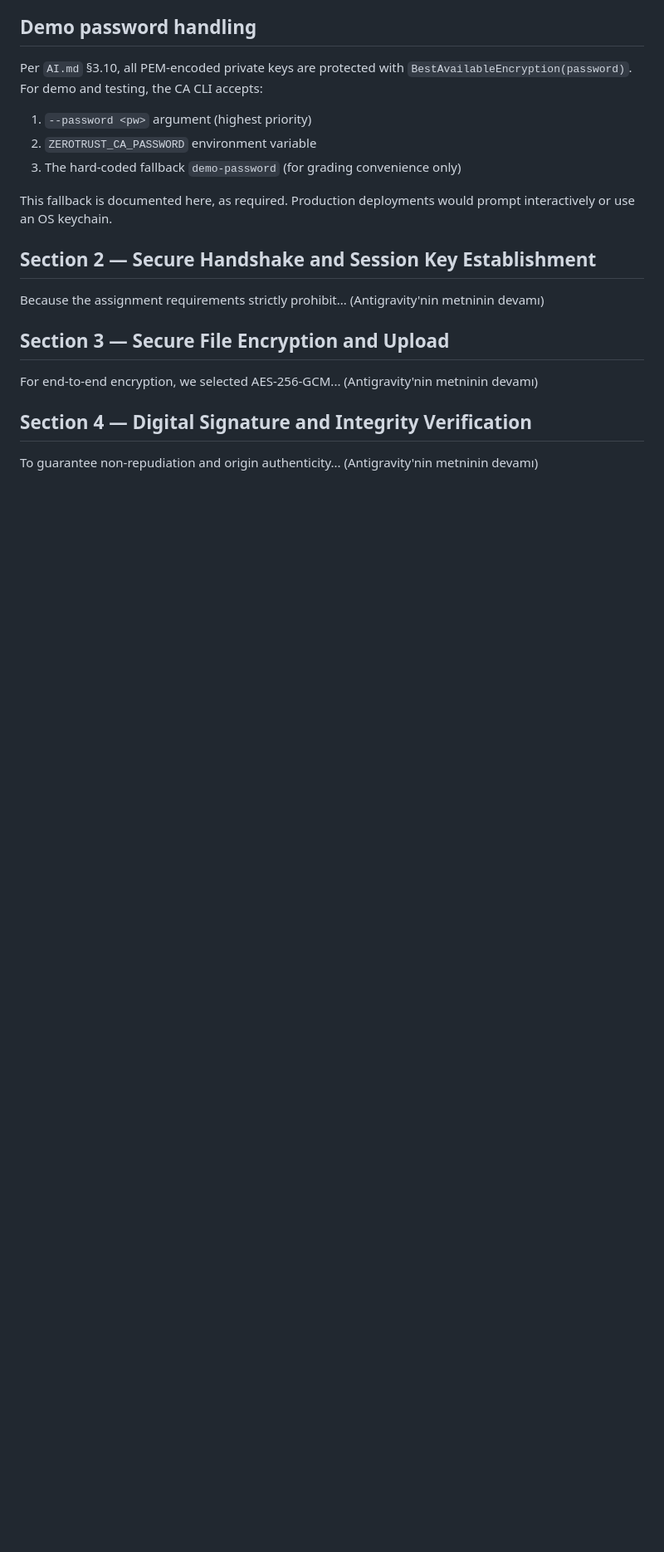
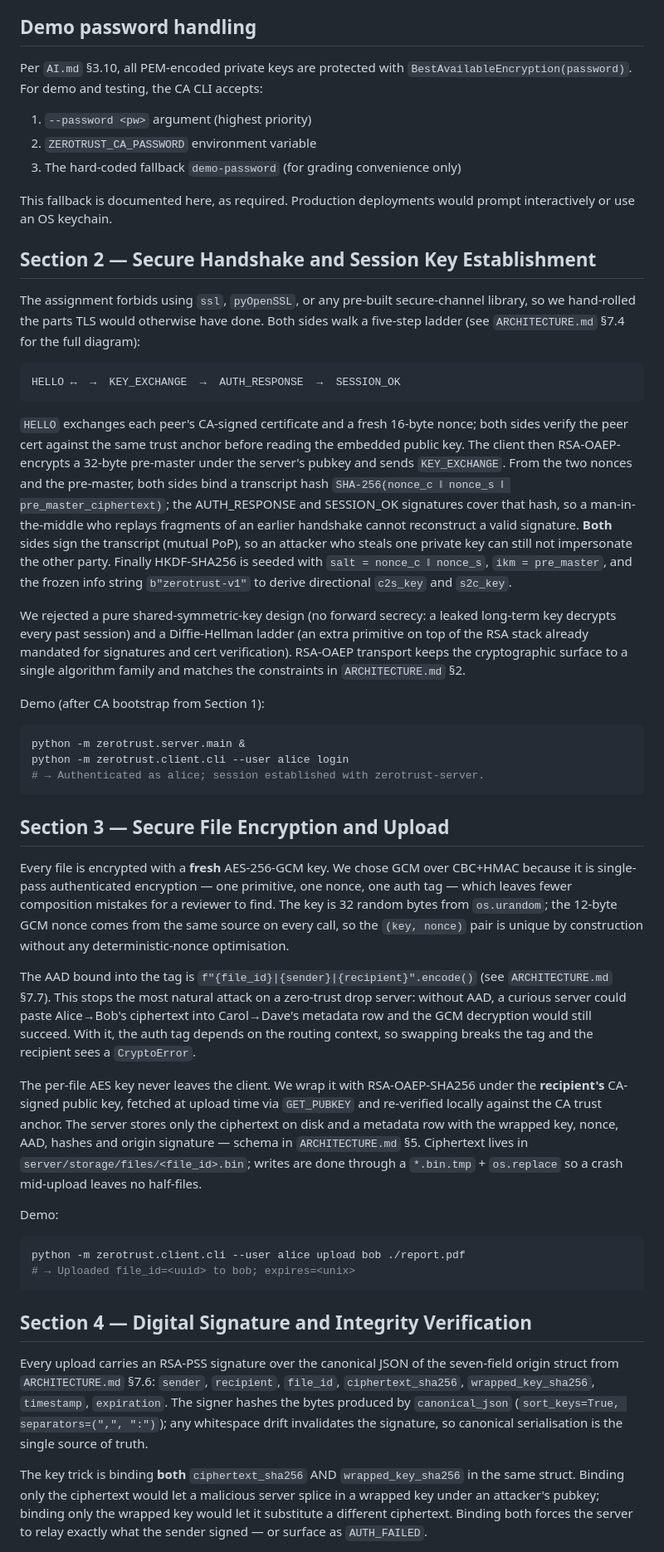
Before and after one commit to keremhakkikoc/InfoSecurityProject, a Markdown page: README.md, the part around one of its changes. Shown at 83% size. Drawn GitHub-style; blank space fills up the shorter version.

Commit message:
docs(#23): README sections 2-4 — handshake, upload, signature
Replaces the (TODO) placeholders and stray leftover text in README §§2-4
with grader-facing prose describing what M2 actually shipped.

Section 2 (Secure Handshake and Session Key Establishment, ~270 words):
the 5-step ladder, mutual proof-of-possession via the transcript hash
SHA-256(nonce_c || nonce_s || pre_master_ciphertext), HKDF-SHA256
expansion seeded with the concatenated nonces. Calls out why we don't
use TLS (forbidden by the assignment) and why we rejected pure-shared-
symmetric (no forward secrecy) and a separate DH ladder (extra primitive
on top of the RSA stack). Anchors to ARCHITECTURE.md §7.4 and §2.

Section 3 (Secure File Encryption and Upload, ~254 words): fresh
AES-256-GCM per file, AAD bound to file_id|sender|recipient (defends
against server-side ciphertext substitution), RSA-OAEP wrap of the AES
key under the recipient's CA-signed pubkey, atomic *.tmp + os.replace
write. GCM chosen over CBC+HMAC for single-pass AEAD. Anchors to
ARCHITECTURE.md §7.7 and §5.

Section 4 (Digital Signature and Integrity Verification, ~296 words):
RSA-PSS over canonical_json with sort_keys=True and compact separators
as the single source of truth. Explicitly defends binding BOTH the
ciphertext_sha256 AND the wrapped_key_sha256 — a server that can swap
either component is the threat model. RSA-PSS chosen over PKCS#1 v1.5
for the cleaner provable-security argument; staying RSA-only keeps the
asymmetric stack to one algorithm family. Verification runs both
server-side (UPLOAD_REQUEST) and recipient-side (DOWNLOAD_RESPONSE).
Anchors to ARCHITECTURE.md §7.6.

Each section ends with a runnable demo command tied to the section's
claim — login (§2), upload (§3), and the tampered-ciphertext regression
test (§4). All three sections sit inside the 150–300 word window.

Closes #23.

````diff
--- a/README.md
+++ b/README.md
@@ -135,12 +135,86 @@ prompt interactively or use an OS keychain.
 
 ## Section 2 — Secure Handshake and Session Key Establishment
 
-Because the assignment requirements strictly prohibit... (Antigravity'nin metninin devamı)
+The assignment forbids using `ssl`, `pyOpenSSL`, or any pre-built secure-channel
+library, so we hand-rolled the parts TLS would otherwise have done. Both sides
+walk a five-step ladder (see `ARCHITECTURE.md` §7.4 for the full diagram):
+
+```
+HELLO ↔  →  KEY_EXCHANGE  →  AUTH_RESPONSE  →  SESSION_OK
+```
+
+`HELLO` exchanges each peer's CA-signed certificate and a fresh 16-byte nonce;
+both sides verify the peer cert against the same trust anchor before reading
+the embedded public key. The client then RSA-OAEP-encrypts a 32-byte
+pre-master under the server's pubkey and sends `KEY_EXCHANGE`. From the two
+nonces and the pre-master, both sides bind a transcript hash
+`SHA-256(nonce_c ‖ nonce_s ‖ pre_master_ciphertext)`; the AUTH_RESPONSE and
+SESSION_OK signatures cover that hash, so a man-in-the-middle who replays
+fragments of an earlier handshake cannot reconstruct a valid signature.
+**Both** sides sign the transcript (mutual PoP), so an attacker who steals one
+private key can still not impersonate the other party. Finally HKDF-SHA256 is
+seeded with `salt = nonce_c ‖ nonce_s`, `ikm = pre_master`, and the frozen
+info string `b"zerotrust-v1"` to derive directional `c2s_key` and `s2c_key`.
+
+We rejected a pure shared-symmetric-key design (no forward secrecy: a leaked
+long-term key decrypts every past session) and a Diffie-Hellman ladder (an
+extra primitive on top of the RSA stack already mandated for signatures and
+cert verification). RSA-OAEP transport keeps the cryptographic surface to a
+single algorithm family and matches the constraints in `ARCHITECTURE.md` §2.
+
+Demo (after CA bootstrap from Section 1):
+
+```bash
+python -m zerotrust.server.main &
+python -m zerotrust.client.cli --user alice login
+# → Authenticated as alice; session established with zerotrust-server.
+```
 
 ## Section 3 — Secure File Encryption and Upload
 
-For end-to-end encryption, we selected AES-256-GCM... (Antigravity'nin metninin devamı)
+Every file is encrypted with a **fresh** AES-256-GCM key. We chose GCM over
+CBC+HMAC because it is single-pass authenticated encryption — one primitive,
+one nonce, one auth tag — which leaves fewer composition mistakes for a
+reviewer to find. The key is 32 random bytes from `os.urandom`; the 12-byte
+GCM nonce comes from the same source on every call, so the `(key, nonce)`
+pair is unique by construction without any deterministic-nonce optimisation.
+
+The AAD bound into the tag is `f"{file_id}|{sender}|{recipient}".encode()`
+(see `ARCHITECTURE.md` §7.7). This stops the most natural attack on a
+zero-trust drop server: without AAD, a curious server could paste Alice→Bob's
+ciphertext into Carol→Dave's metadata row and the GCM decryption would still
+succeed. With it, the auth tag depends on the routing context, so swapping
+breaks the tag and the recipient sees a `CryptoError`.
+
+The per-file AES key never leaves the client. We wrap it with RSA-OAEP-SHA256
+under the **recipient's** CA-signed public key, fetched at upload time via
+`GET_PUBKEY` and re-verified locally against the CA trust anchor. The server
+stores only the ciphertext on disk and a metadata row with the wrapped key,
+nonce, AAD, hashes and origin signature — schema in `ARCHITECTURE.md` §5.
+Ciphertext lives in `server/storage/files/<file_id>.bin`; writes are done
+through a `*.bin.tmp` + `os.replace` so a crash mid-upload leaves no
+half-files.
+
+Demo:
+
+```bash
+python -m zerotrust.client.cli --user alice upload bob ./report.pdf
+# → Uploaded file_id=<uuid> to bob; expires=<unix>
+```
 
 ## Section 4 — Digital Signature and Integrity Verification
 
-To guarantee non-repudiation and origin authenticity... (Antigravity'nin metninin devamı)
+Every upload carries an RSA-PSS signature over the canonical JSON of the
+seven-field origin struct from `ARCHITECTURE.md` §7.6: `sender`,
+`recipient`, `file_id`, `ciphertext_sha256`, `wrapped_key_sha256`,
+`timestamp`, `expiration`. The signer hashes the bytes produced by
+`canonical_json` (`sort_keys=True, separators=(",", ":")`); any whitespace
+drift invalidates the signature, so canonical serialisation is the single
+source of truth.
+
+The key trick is binding **both** `ciphertext_sha256` AND `wrapped_key_sha256`
+in the same struct. Binding only the ciphertext would let a malicious server
+splice in a wrapped key under an attacker's pubkey; binding only the wrapped
+key would let it substitute a different ciphertext. Binding both forces the
+server to relay exactly what the sender signed — or surface as `AUTH_FAILED`.
+
````
Also changed, not shown: other parts of README.md (+16 -0 lines).
